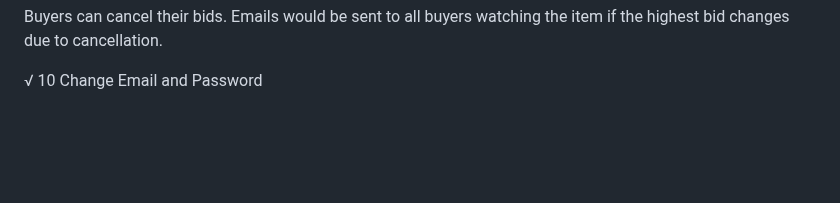
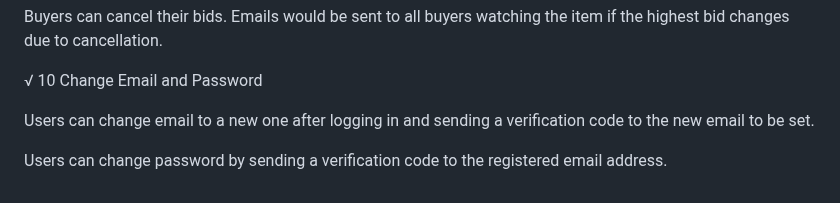
Before and after one commit to njukenanli/DataBase-Project-Auction-Website, a Markdown page: Readme.md, the part around the change. Drawn GitHub-style; blank space fills up the shorter version.

```diff
--- a/Readme.md
+++ b/Readme.md
@@ -305,3 +305,7 @@ Sellers can cancel their auctions. Emails would be sent to all buyers watching t
 Buyers can cancel their bids. Emails would be sent to all buyers watching the item if the highest bid changes due to cancellation.
 
 √ 10 Change Email and Password
+
+Users can change email to a new one after logging in and sending a verification code to the new email to be set.
+
+Users can change password by sending a verification code to the registered email address.
```
